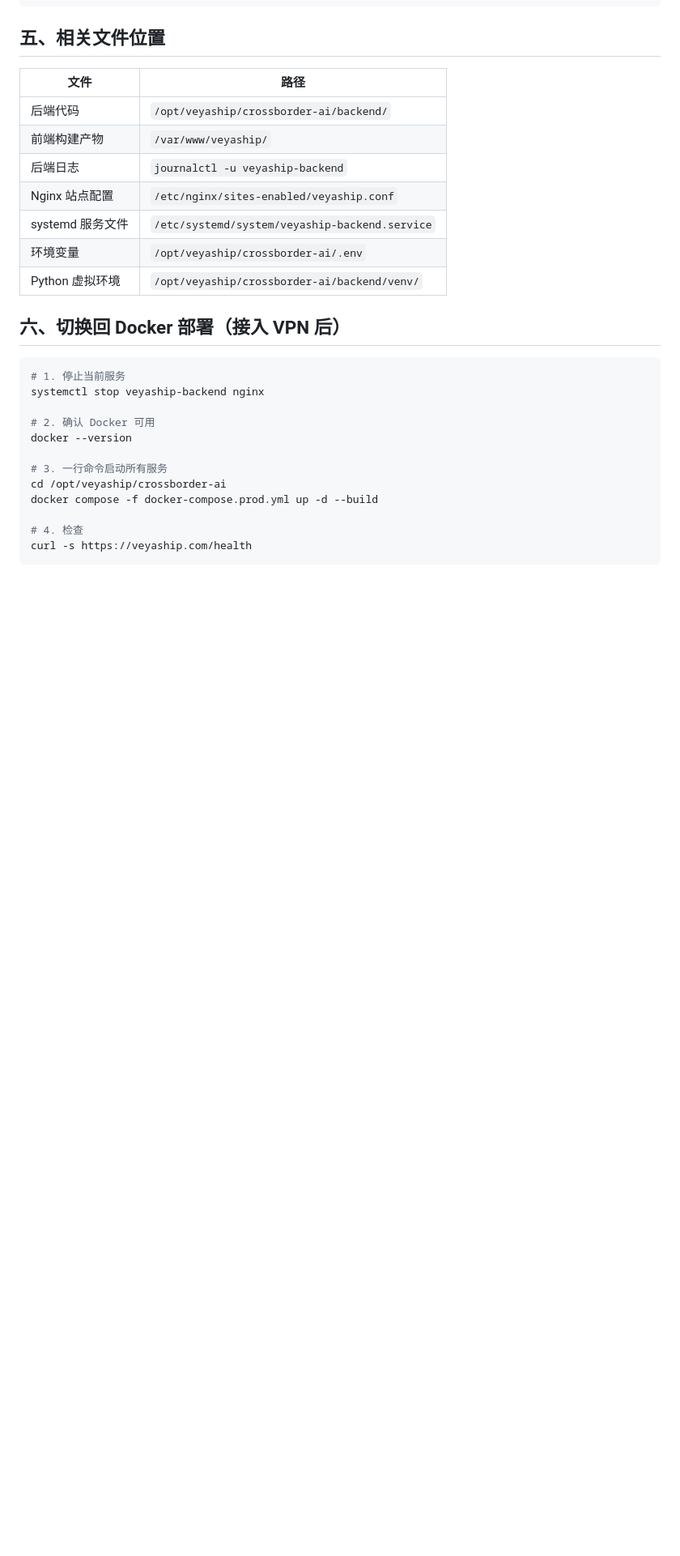
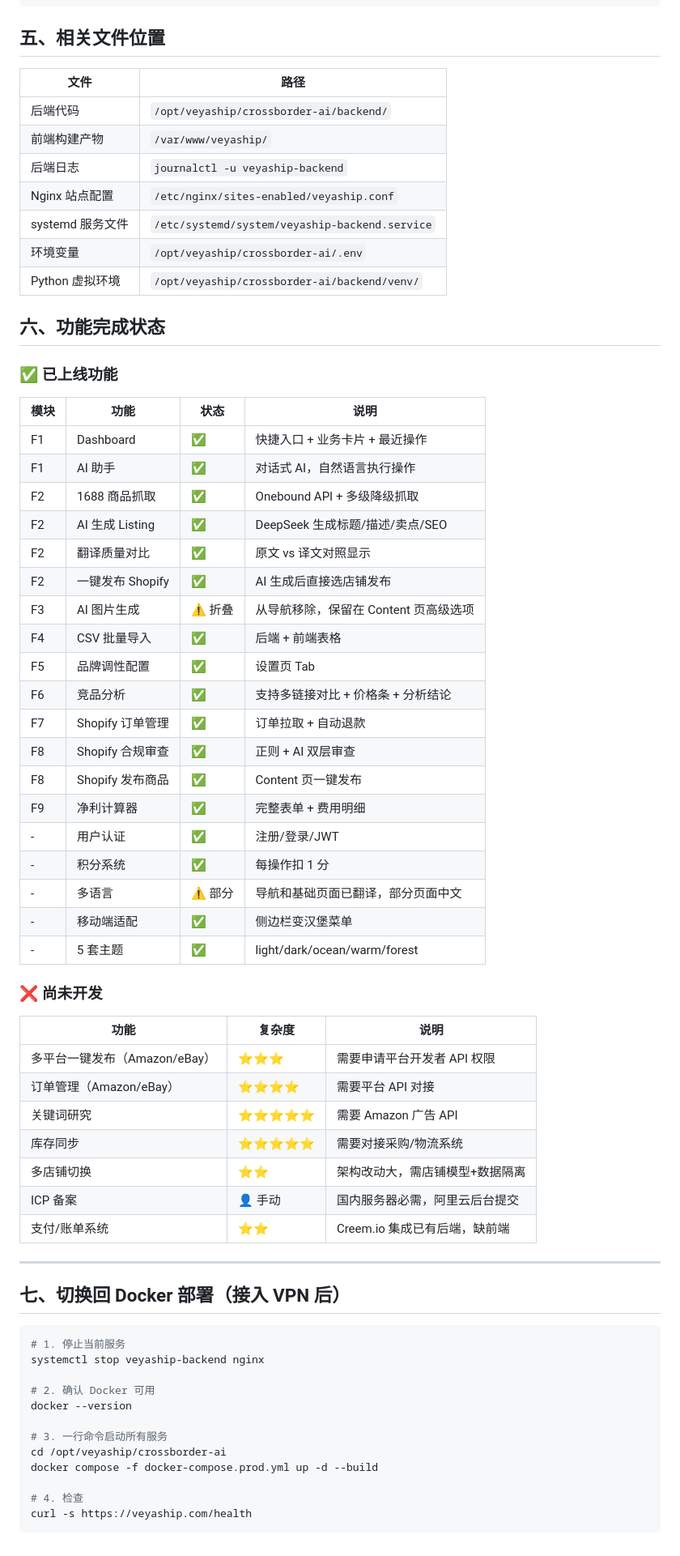
Before and after one commit to Drir1203/crossborder-ai, a Markdown page: crossborder-ai/DEPLOYMENT_COMPLETE.md, the part around the change. Shown at 81% size. GitHub-like rendering; blank space fills up the shorter version.

Commit message:
docs: update feature completion status

````diff
--- a/crossborder-ai/DEPLOYMENT_COMPLETE.md
+++ b/crossborder-ai/DEPLOYMENT_COMPLETE.md
@@ -190,7 +190,47 @@ PostgreSQL（本地 5432 端口）
 | 环境变量 | `/opt/veyaship/crossborder-ai/.env` |
 | Python 虚拟环境 | `/opt/veyaship/crossborder-ai/backend/venv/` |
 
-## 六、切换回 Docker 部署（接入 VPN 后）
+## 六、功能完成状态
+
+### ✅ 已上线功能
+
+| 模块 | 功能 | 状态 | 说明 |
+|------|------|------|------|
+| F1 | Dashboard | ✅ | 快捷入口 + 业务卡片 + 最近操作 |
+| F1 | AI 助手 | ✅ | 对话式 AI，自然语言执行操作 |
+| F2 | 1688 商品抓取 | ✅ | Onebound API + 多级降级抓取 |
+| F2 | AI 生成 Listing | ✅ | DeepSeek 生成标题/描述/卖点/SEO |
+| F2 | 翻译质量对比 | ✅ | 原文 vs 译文对照显示 |
+| F2 | 一键发布 Shopify | ✅ | AI 生成后直接选店铺发布 |
+| F3 | AI 图片生成 | ⚠️ 折叠 | 从导航移除，保留在 Content 页高级选项 |
+| F4 | CSV 批量导入 | ✅ | 后端 + 前端表格 |
+| F5 | 品牌调性配置 | ✅ | 设置页 Tab |
+| F6 | 竞品分析 | ✅ | 支持多链接对比 + 价格条 + 分析结论 |
+| F7 | Shopify 订单管理 | ✅ | 订单拉取 + 自动退款 |
+| F8 | Shopify 合规审查 | ✅ | 正则 + AI 双层审查 |
+| F8 | Shopify 发布商品 | ✅ | Content 页一键发布 |
+| F9 | 净利计算器 | ✅ | 完整表单 + 费用明细 |
+| - | 用户认证 | ✅ | 注册/登录/JWT |
+| - | 积分系统 | ✅ | 每操作扣 1 分 |
+| - | 多语言 | ⚠️ 部分 | 导航和基础页面已翻译，部分页面中文 |
+| - | 移动端适配 | ✅ | 侧边栏变汉堡菜单 |
+| - | 5 套主题 | ✅ | light/dark/ocean/warm/forest |
+
+### ❌ 尚未开发
+
+| 功能 | 复杂度 | 说明 |
+|------|--------|------|
+| 多平台一键发布（Amazon/eBay） | ⭐⭐⭐ | 需要申请平台开发者 API 权限 |
+| 订单管理（Amazon/eBay） | ⭐⭐⭐⭐ | 需要平台 API 对接 |
+| 关键词研究 | ⭐⭐⭐⭐⭐ | 需要 Amazon 广告 API |
+| 库存同步 | ⭐⭐⭐⭐⭐ | 需要对接采购/物流系统 |
+| 多店铺切换 | ⭐⭐ | 架构改动大，需店铺模型+数据隔离 |
+| ICP 备案 | 👤 手动 | 国内服务器必需，阿里云后台提交 |
+| 支付/账单系统 | ⭐⭐ | Creem.io 集成已有后端，缺前端 |
+
+---
+
+## 七、切换回 Docker 部署（接入 VPN 后）
 
 ```bash
 # 1. 停止当前服务
````
